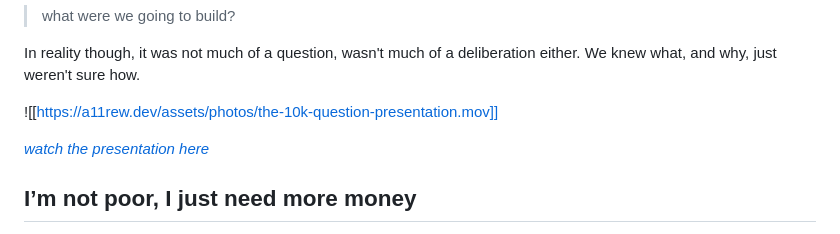
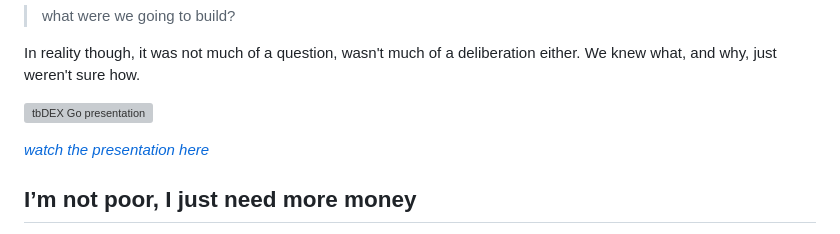
Before and after one commit to a11rew/a11rew.dev, a Markdown page: posts/the-10k-question.md, the part around the change. Rendered like a GitHub page; grey boxes are pictures that could not be loaded.

Commit message:
fix: correct markdown video embed syntax

```diff
--- a/posts/the-10k-question.md
+++ b/posts/the-10k-question.md
@@ -22,7 +22,7 @@ Hence, the ~~million~~ ten thousand dollar question:
 
 In reality though, it was not much of a question, wasn't much of a deliberation either. We knew what, and why, just weren't sure how.
 
-![[https://a11rew.dev/assets/photos/the-10k-question-presentation.mov]]
+![tbDEX Go presentation](https://a11rew.dev/assets/photos/the-10k-question-presentation.mov)
 
 _[watch the presentation here](https://www.youtube.com/watch?v=KMBg9tWR10I)_
 
```
